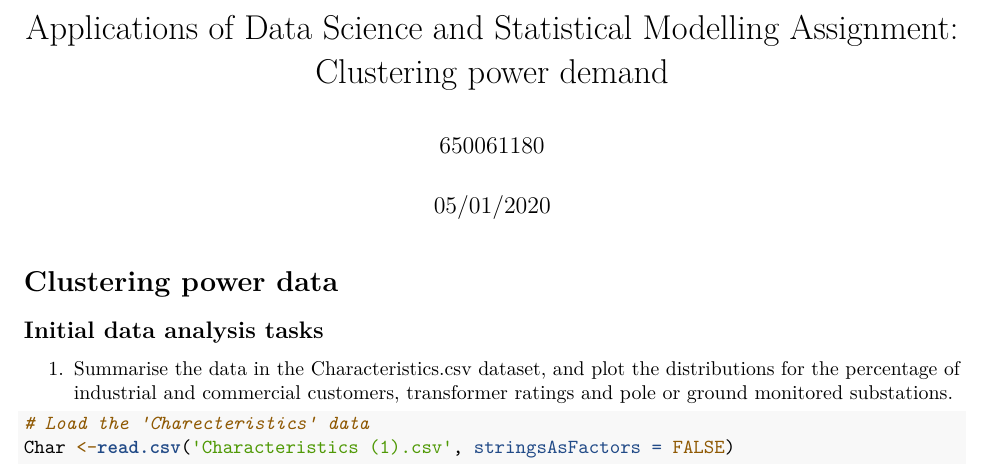
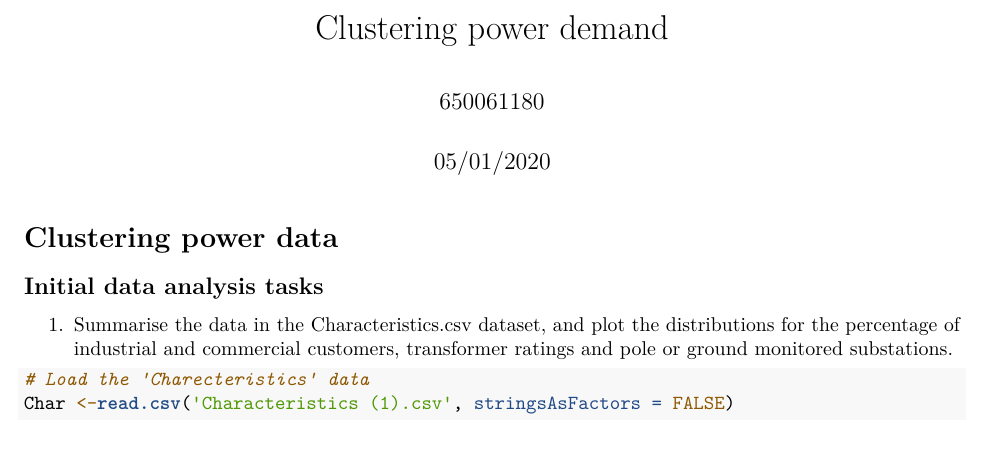
Before and after one commit to irina-stol/projects, an R Markdown document (Part1.Rmd): part of page 1 of 19, cut at the place of the change. Rendered offline with R 4.5, knitr and Pandoc, then LaTeX, with nearby package versions; some code elsewhere in the file could not run offline.

Commit message:
Update Part1.Rmd

```diff
--- a/Part1.Rmd
+++ b/Part1.Rmd
@@ -1,5 +1,5 @@
 ---
-title: "Applications of Data Science and Statistical Modelling Assignment: Clustering power demand"
+title: "Clustering power demand"
 author: '650061180'
 date: "05/01/2020"
 output: pdf_document
```
